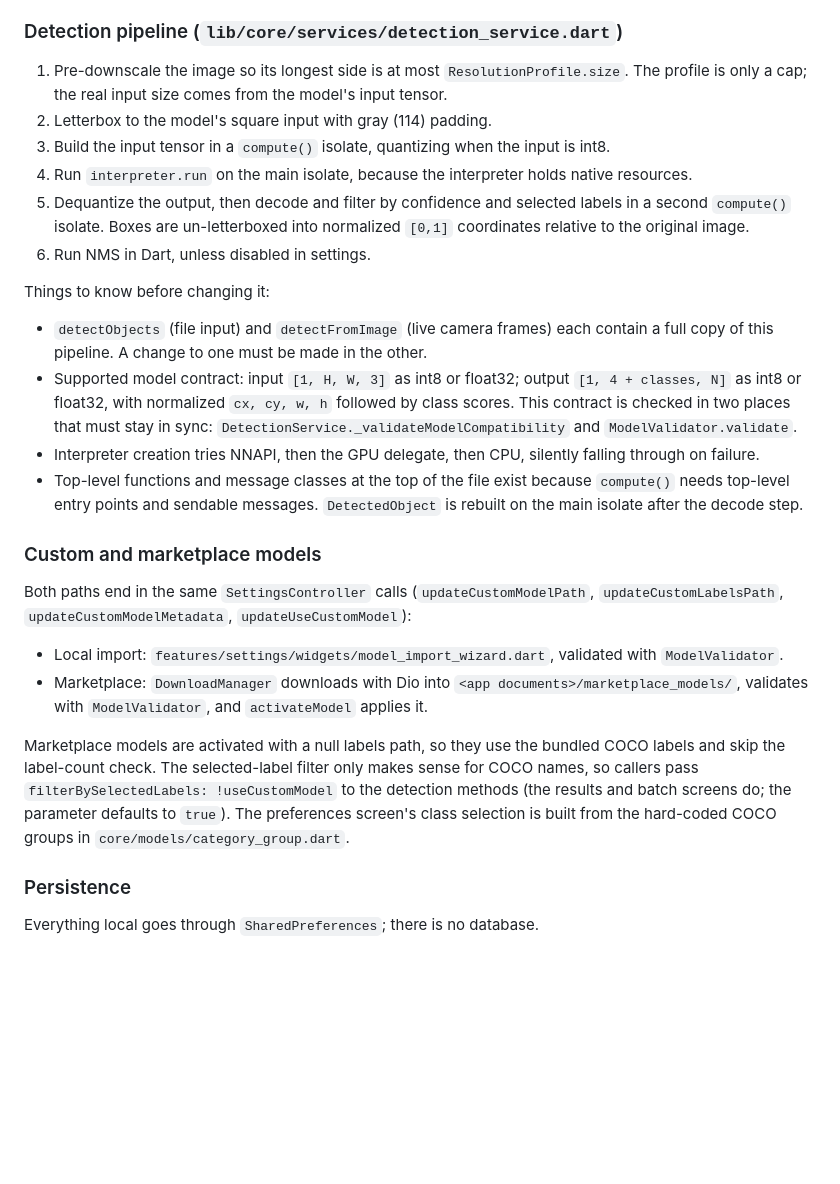
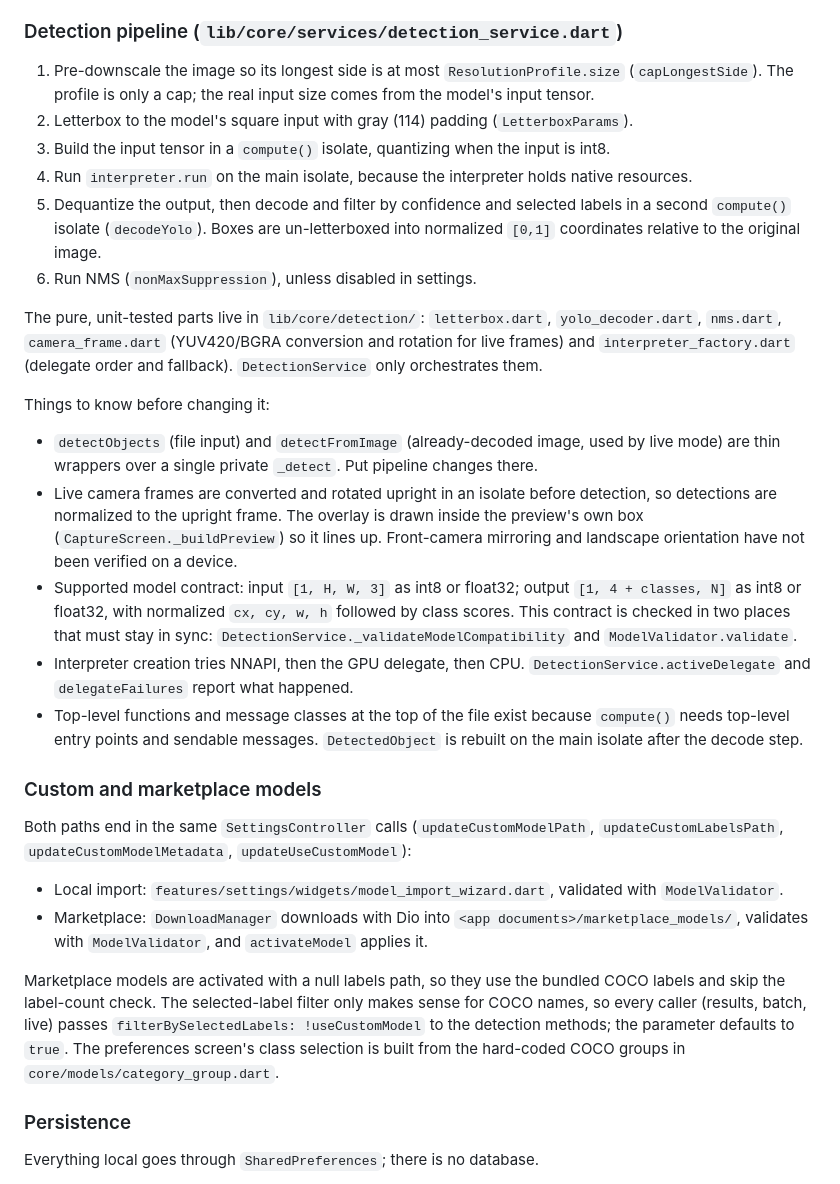
Before and after one commit to Alperen012/pocketdetect, a Markdown page: CLAUDE.md, the part around the change. Drawn GitHub-style; blank space fills up the shorter version.

Commit message:
Update CLAUDE.md for the detection module split
Co-Authored-By: Claude Sonnet 5.5 <noreply@anthropic.com>

```diff
--- a/CLAUDE.md
+++ b/CLAUDE.md
@@ -51,18 +51,21 @@ There is no DI framework. `lib/main.dart` constructs every service by hand and e
 
 ### Detection pipeline (`lib/core/services/detection_service.dart`)
 
-1. Pre-downscale the image so its longest side is at most `ResolutionProfile.size`. The profile is only a cap; the real input size comes from the model's input tensor.
-2. Letterbox to the model's square input with gray (114) padding.
+1. Pre-downscale the image so its longest side is at most `ResolutionProfile.size` (`capLongestSide`). The profile is only a cap; the real input size comes from the model's input tensor.
+2. Letterbox to the model's square input with gray (114) padding (`LetterboxParams`).
 3. Build the input tensor in a `compute()` isolate, quantizing when the input is int8.
 4. Run `interpreter.run` on the main isolate, because the interpreter holds native resources.
-5. Dequantize the output, then decode and filter by confidence and selected labels in a second `compute()` isolate. Boxes are un-letterboxed into normalized `[0,1]` coordinates relative to the original image.
-6. Run NMS in Dart, unless disabled in settings.
+5. Dequantize the output, then decode and filter by confidence and selected labels in a second `compute()` isolate (`decodeYolo`). Boxes are un-letterboxed into normalized `[0,1]` coordinates relative to the original image.
+6. Run NMS (`nonMaxSuppression`), unless disabled in settings.
+
+The pure, unit-tested parts live in `lib/core/detection/`: `letterbox.dart`, `yolo_decoder.dart`, `nms.dart`, `camera_frame.dart` (YUV420/BGRA conversion and rotation for live frames) and `interpreter_factory.dart` (delegate order and fallback). `DetectionService` only orchestrates them.
 
 Things to know before changing it:
 
-- `detectObjects` (file input) and `detectFromImage` (live camera frames) each contain a full copy of this pipeline. A change to one must be made in the other.
+- `detectObjects` (file input) and `detectFromImage` (already-decoded image, used by live mode) are thin wrappers over a single private `_detect`. Put pipeline changes there.
+- Live camera frames are converted and rotated upright in an isolate before detection, so detections are normalized to the upright frame. The overlay is drawn inside the preview's own box (`CaptureScreen._buildPreview`) so it lines up. Front-camera mirroring and landscape orientation have not been verified on a device.
 - Supported model contract: input `[1, H, W, 3]` as int8 or float32; output `[1, 4 + classes, N]` as int8 or float32, with normalized `cx, cy, w, h` followed by class scores. This contract is checked in two places that must stay in sync: `DetectionService._validateModelCompatibility` and `ModelValidator.validate`.
-- Interpreter creation tries NNAPI, then the GPU delegate, then CPU, silently falling through on failure.
+- Interpreter creation tries NNAPI, then the GPU delegate, then CPU. `DetectionService.activeDelegate` and `delegateFailures` report what happened.
 - Top-level functions and message classes at the top of the file exist because `compute()` needs top-level entry points and sendable messages. `DetectedObject` is rebuilt on the main isolate after the decode step.
 
 ### Custom and marketplace models
@@ -72,7 +75,7 @@ Both paths end in the same `SettingsController` calls (`updateCustomModelPath`,
 - Local import: `features/settings/widgets/model_import_wizard.dart`, validated with `ModelValidator`.
 - Marketplace: `DownloadManager` downloads with Dio into `<app documents>/marketplace_models/`, validates with `ModelValidator`, and `activateModel` applies it.
 
-Marketplace models are activated with a null labels path, so they use the bundled COCO labels and skip the label-count check. The selected-label filter only makes sense for COCO names, so callers pass `filterBySelectedLabels: !useCustomModel` to the detection methods (the results and batch screens do; the parameter defaults to `true`). The preferences screen's class selection is built from the hard-coded COCO groups in `core/models/category_group.dart`.
+Marketplace models are activated with a null labels path, so they use the bundled COCO labels and skip the label-count check. The selected-label filter only makes sense for COCO names, so every caller (results, batch, live) passes `filterBySelectedLabels: !useCustomModel` to the detection methods; the parameter defaults to `true`. The preferences screen's class selection is built from the hard-coded COCO groups in `core/models/category_group.dart`.
 
 ### Persistence
 
```
